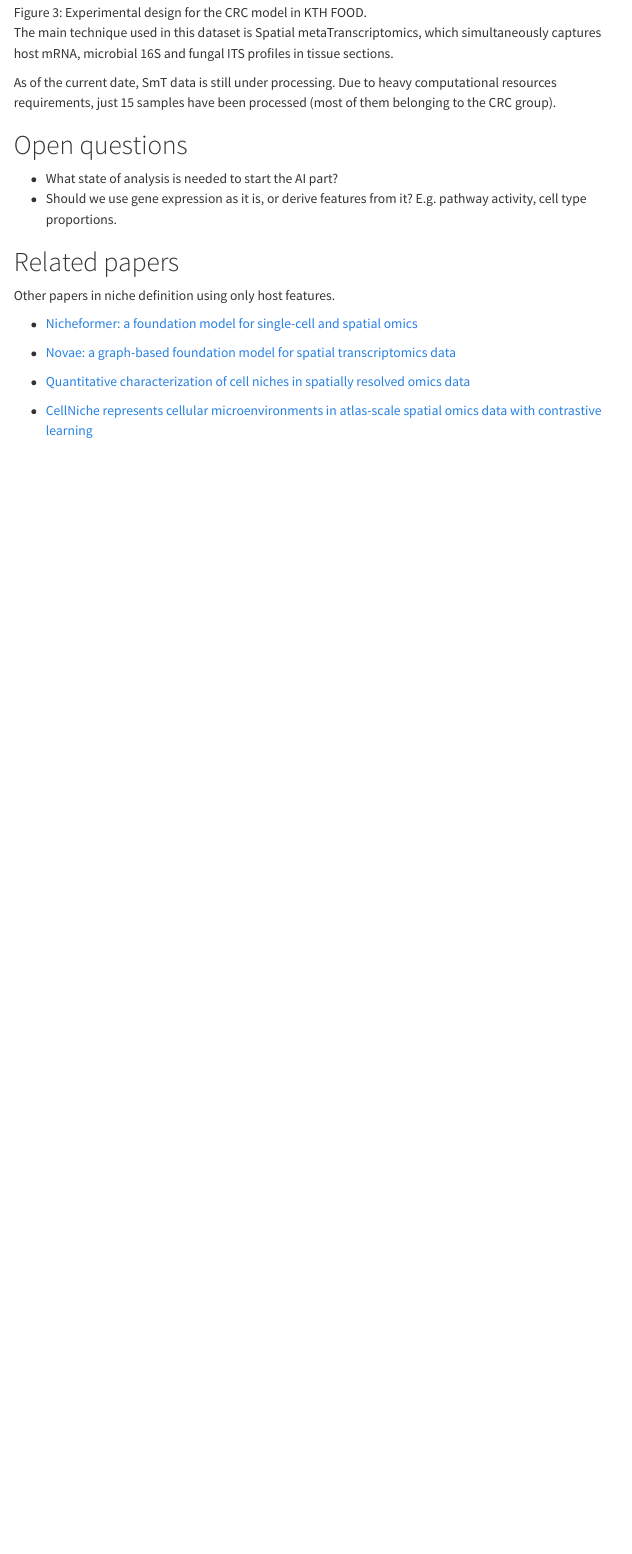
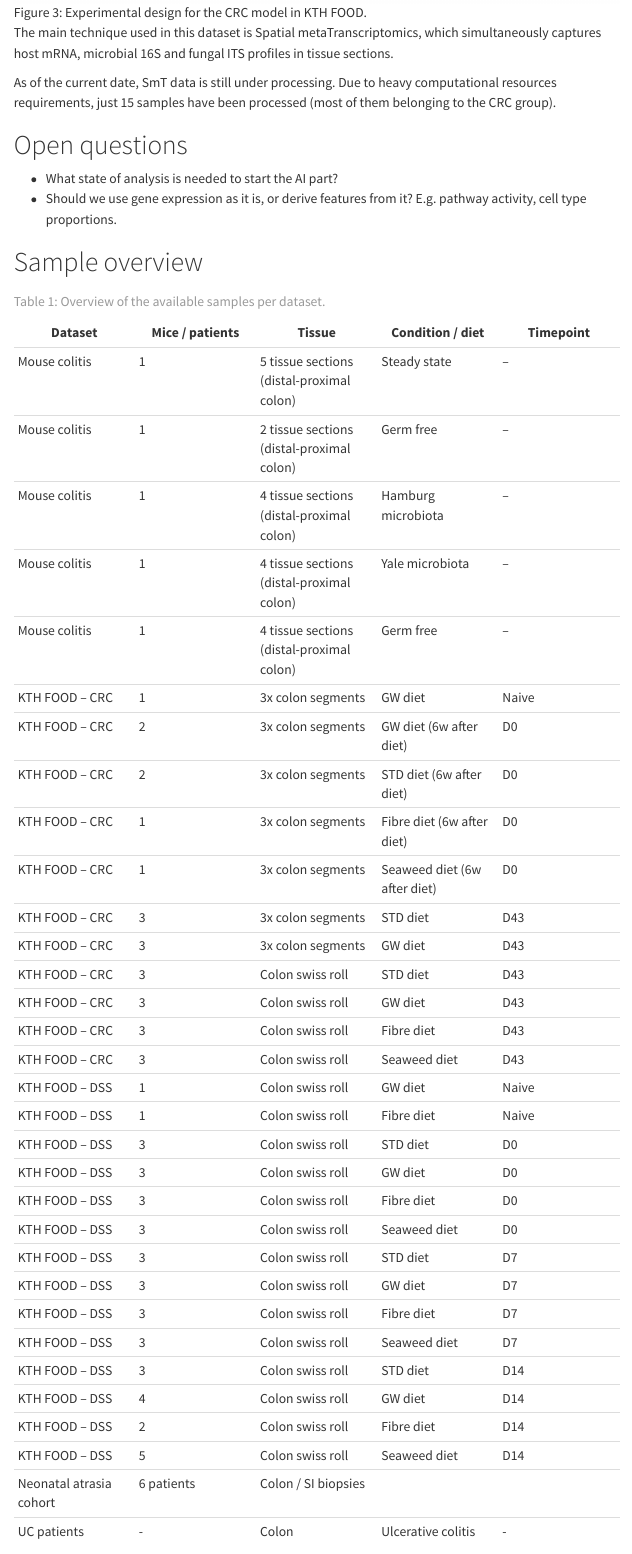
Before and after one commit to suarezalvarez/ai4s_niches, a Quarto document (index.qmd): the page in a window 1100 px wide, from 3510 px down. Rendered offline with R 4.5, knitr and Pandoc in place of Quarto, with nearby package versions; menus at the side of the page are left out.

Commit message:
UPdate table

```diff
--- a/index.qmd
+++ b/index.qmd
@@ -83,6 +83,46 @@
 * Should we use gene expression as it is, or derive features from it? E.g. pathway activity, cell type proportions.
 
 
+# Sample overview
+
+| Dataset | Mice / patients | Tissue | Condition / diet | Timepoint |
+|---|---|---|---|---|
+| Mouse colitis | 1 | 5 tissue sections (distal-proximal colon) | Steady state | – |
+| Mouse colitis | 1 | 2 tissue sections (distal-proximal colon) | Germ free | – |
+| Mouse colitis | 1 | 4 tissue sections (distal-proximal colon) | Hamburg microbiota | – |
+| Mouse colitis | 1 | 4 tissue sections (distal-proximal colon) | Yale microbiota | – |
+| Mouse colitis | 1 | 4 tissue sections (distal-proximal colon) | Germ free | – |
+| KTH FOOD – CRC | 1 | 3x colon segments | GW diet | Naive |
+| KTH FOOD – CRC | 2 | 3x colon segments | GW diet (6w after diet) | D0 |
+| KTH FOOD – CRC | 2 | 3x colon segments | STD diet (6w after diet) | D0 |
+| KTH FOOD – CRC | 1 | 3x colon segments | Fibre diet (6w after diet) | D0 |
+| KTH FOOD – CRC | 1 | 3x colon segments | Seaweed diet (6w after diet) | D0 |
+| KTH FOOD – CRC | 3 | 3x colon segments | STD diet | D43 |
+| KTH FOOD – CRC | 3 | 3x colon segments | GW diet | D43 |
+| KTH FOOD – CRC | 3 | Colon swiss roll | STD diet | D43 |
+| KTH FOOD – CRC | 3 | Colon swiss roll | GW diet | D43 |
+| KTH FOOD – CRC | 3 | Colon swiss roll | Fibre diet | D43 |
+| KTH FOOD – CRC | 3 | Colon swiss roll | Seaweed diet | D43 |
+| KTH FOOD – DSS | 1 | Colon swiss roll | GW diet | Naive |
+| KTH FOOD – DSS | 1 | Colon swiss roll | Fibre diet | Naive |
+| KTH FOOD – DSS | 3 | Colon swiss roll | STD diet | D0 |
+| KTH FOOD – DSS | 3 | Colon swiss roll | GW diet | D0 |
+| KTH FOOD – DSS | 3 | Colon swiss roll | Fibre diet | D0 |
+| KTH FOOD – DSS | 3 | Colon swiss roll | Seaweed diet | D0 |
+| KTH FOOD – DSS | 3 | Colon swiss roll | STD diet | D7 |
+| KTH FOOD – DSS | 3 | Colon swiss roll | GW diet | D7 |
+| KTH FOOD – DSS | 3 | Colon swiss roll | Fibre diet | D7 |
+| KTH FOOD – DSS | 3 | Colon swiss roll | Seaweed diet | D7 |
+| KTH FOOD – DSS | 3 | Colon swiss roll | STD diet | D14 |
+| KTH FOOD – DSS | 4 | Colon swiss roll | GW diet | D14 |
+| KTH FOOD – DSS | 2 | Colon swiss roll | Fibre diet | D14 |
+| KTH FOOD – DSS | 5 | Colon swiss roll | Seaweed diet | D14 |
+| Neonatal atrasia cohort | 6 patients | Colon / SI biopsies |
+| UC patients | - | Colon | Ulcerative colitis | - |
+
+: Overview of the available samples per dataset. {#tbl-samples}
+
+
 # Related papers
 
 Other papers in niche definition using only host features.
```
Also changed, not shown: 2 other files.
